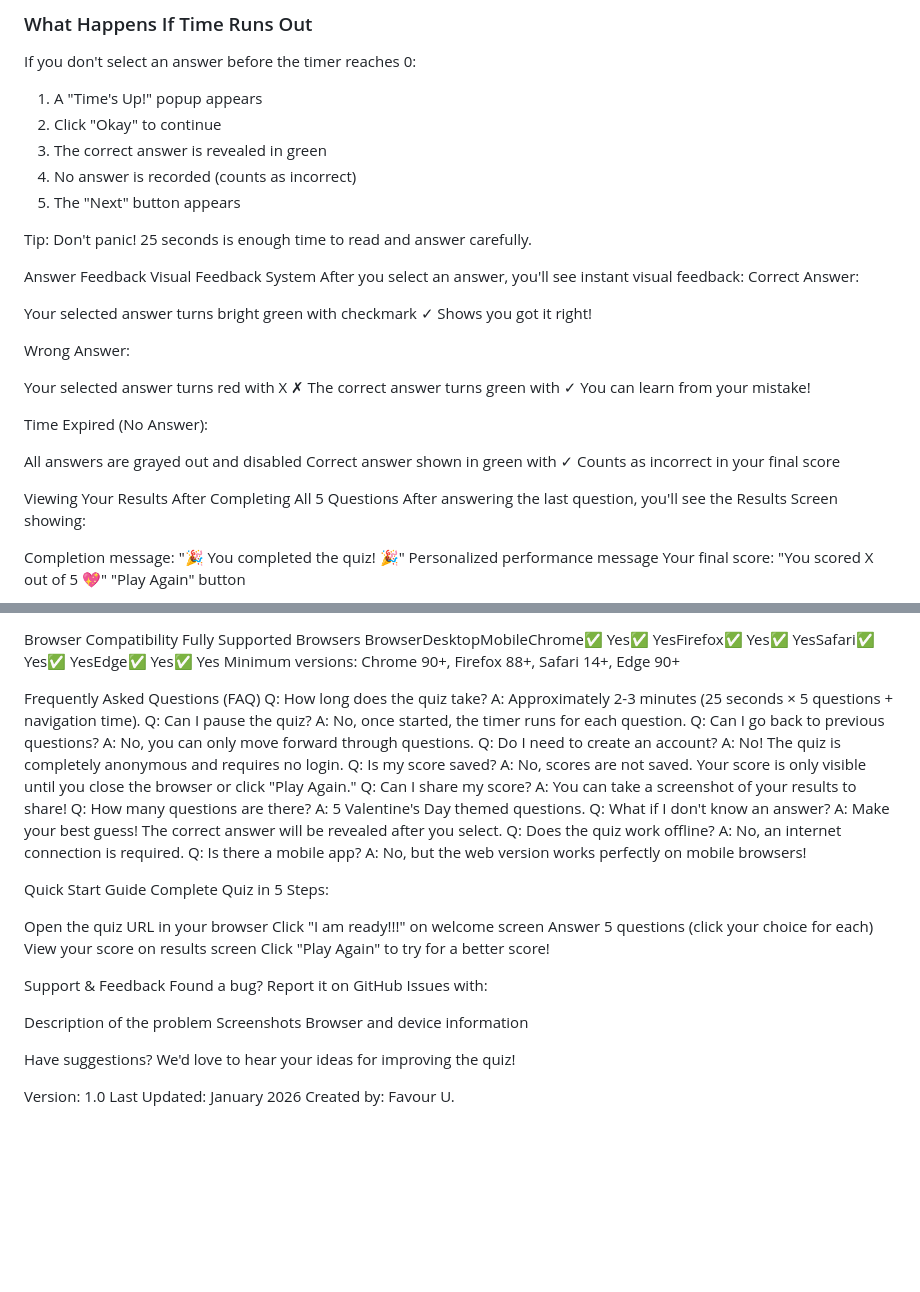
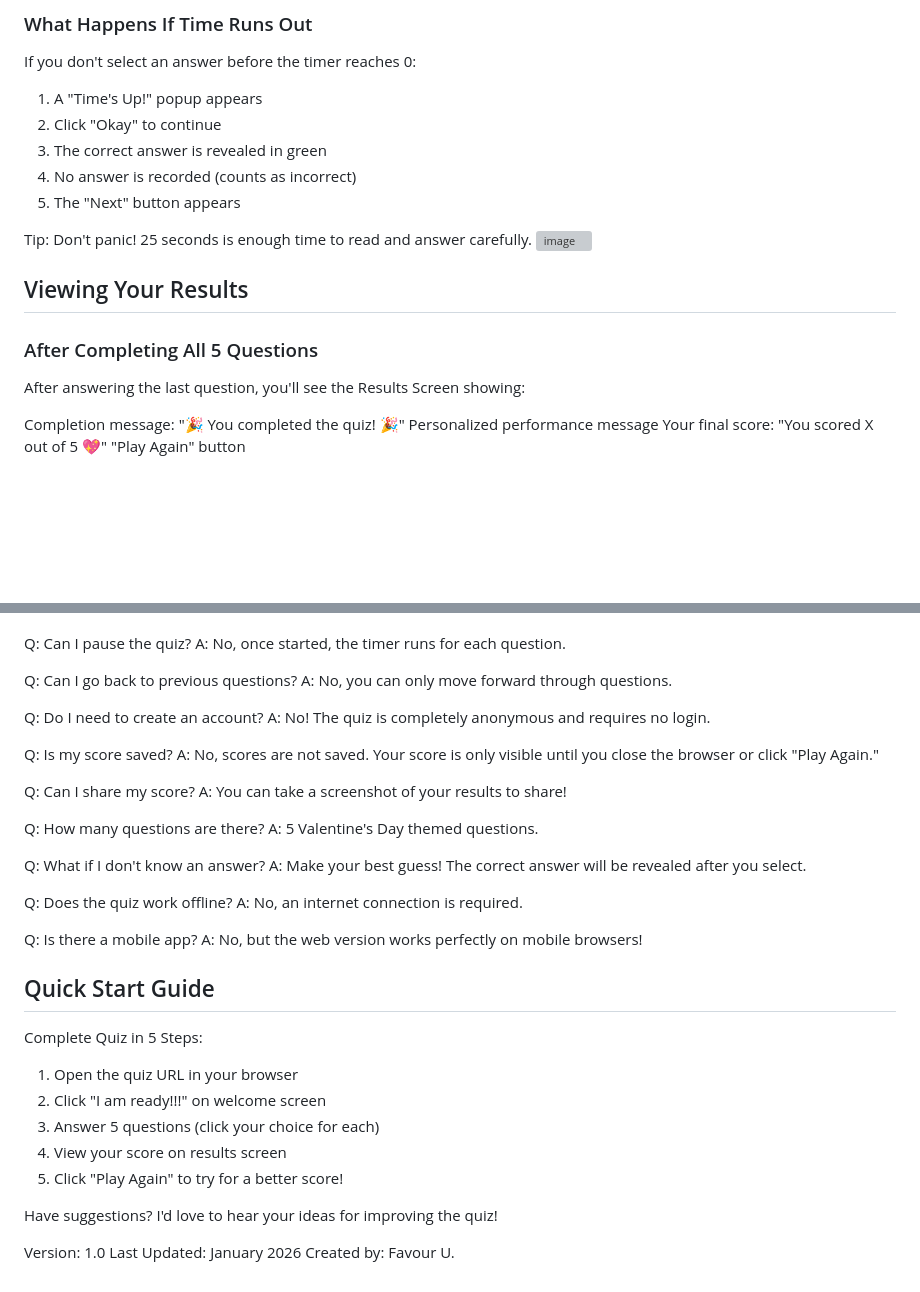
Before and after one commit to FavourU/Trivia-Quiz, a Markdown page: User documentation.md, 2 parts joined by grey strips. GitHub-like rendering; blank space fills up the shorter version; grey boxes are pictures that could not be loaded.

Commit message:
Complete format for User documentation

```diff
--- a/User documentation.md
+++ b/User documentation.md
@@ -76,30 +79,11 @@ If you don't select an answer before the timer reaches 0:
 5. The "Next" button appears
 
 Tip: Don't panic! 25 seconds is enough time to read and answer carefully.
-
-Answer Feedback
-Visual Feedback System
-After you select an answer, you'll see instant visual feedback:
-Correct Answer:
-
-Your selected answer turns bright green with checkmark ✓
-Shows you got it right!
-
-Wrong Answer:
-
-Your selected answer turns red with X ✗
-The correct answer turns green with ✓
-You can learn from your mistake!
-
-Time Expired (No Answer):
-
-All answers are grayed out and disabled
-Correct answer shown in green with ✓
-Counts as incorrect in your final score
+<img width="804" height="644" alt="image" src="https://github.com/user-attachments/assets/82355e43-fe8d-49c1-ab3a-0603c2e4ec11" />
 
 
-Viewing Your Results
-After Completing All 5 Questions
+## Viewing Your Results
+### After Completing All 5 Questions
 After answering the last question, you'll see the Results Screen showing:
 
 Completion message: "🎉 You completed the quiz! 🎉"
@@ -203,50 +184,51 @@ Stable wifi recommended over cellular data
 
 
-Browser Compatibility
-Fully Supported Browsers
-BrowserDesktopMobileChrome✅ Yes✅ YesFirefox✅ Yes✅ YesSafari✅ Yes✅ YesEdge✅ Yes✅ Yes
-Minimum versions: Chrome 90+, Firefox 88+, Safari 14+, Edge 90+
-
-Frequently Asked Questions (FAQ)
-Q: How long does the quiz take?
-A: Approximately 2-3 minutes (25 seconds × 5 questions + navigation time).
 Q: Can I pause the quiz?
 A: No, once started, the timer runs for each question.
+
+
 Q: Can I go back to previous questions?
 A: No, you can only move forward through questions.
+
+
 Q: Do I need to create an account?
 A: No! The quiz is completely anonymous and requires no login.
+
+
 Q: Is my score saved?
 A: No, scores are not saved. Your score is only visible until you close the browser or click "Play Again."
+
+
 Q: Can I share my score?
 A: You can take a screenshot of your results to share!
+
+
 Q: How many questions are there?
 A: 5 Valentine's Day themed questions.
+
+
 Q: What if I don't know an answer?
 A: Make your best guess! The correct answer will be revealed after you select.
+
+
 Q: Does the quiz work offline?
 A: No, an internet connection is required.
+
+
 Q: Is there a mobile app?
 A: No, but the web version works perfectly on mobile browsers!
 
-Quick Start Guide
+## Quick Start Guide
 Complete Quiz in 5 Steps:
 
-Open the quiz URL in your browser
-Click "I am ready!!!" on welcome screen
-Answer 5 questions (click your choice for each)
-View your score on results screen
-Click "Play Again" to try for a better score!
+1. Open the quiz URL in your browser
+2. Click "I am ready!!!" on welcome screen
+3. Answer 5 questions (click your choice for each)
+4. View your score on results screen
+5. Click "Play Again" to try for a better score!
 
 
-Support & Feedback
-Found a bug? Report it on GitHub Issues with:
-
-Description of the problem
-Screenshots
-Browser and device information
-
-Have suggestions? We'd love to hear your ideas for improving the quiz!
+Have suggestions? I'd love to hear your ideas for improving the quiz!
 
 Version: 1.0
 Last Updated: January 2026
```
Also changed, not shown: other parts of User documentation.md (+62 -62 lines).
